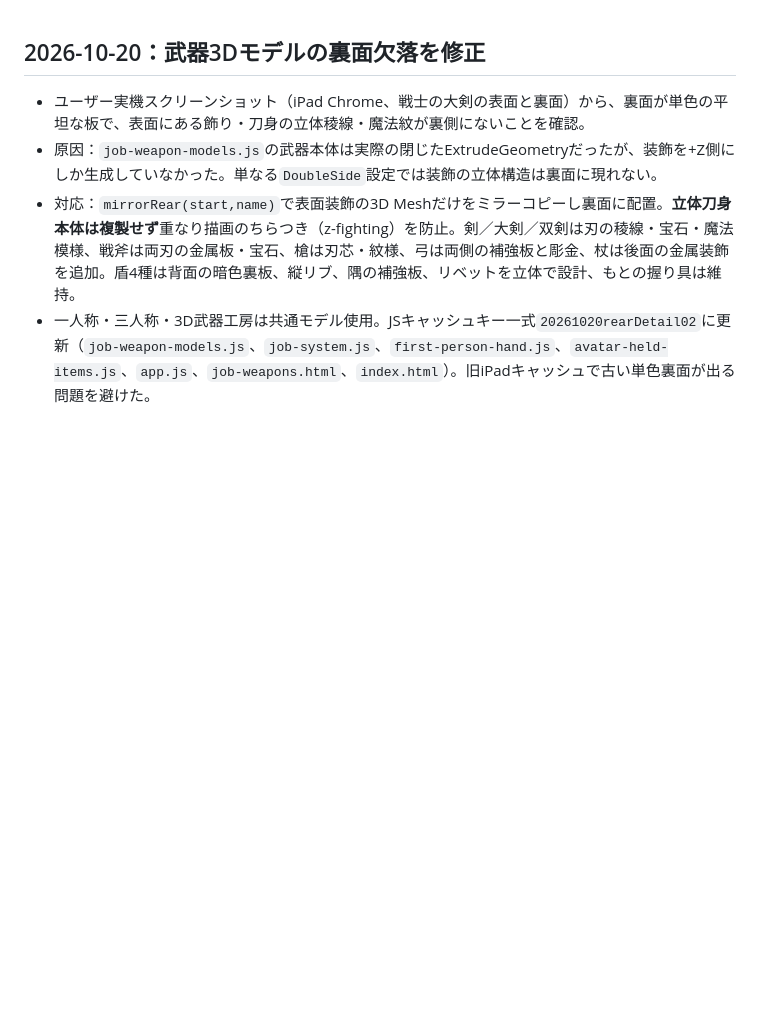
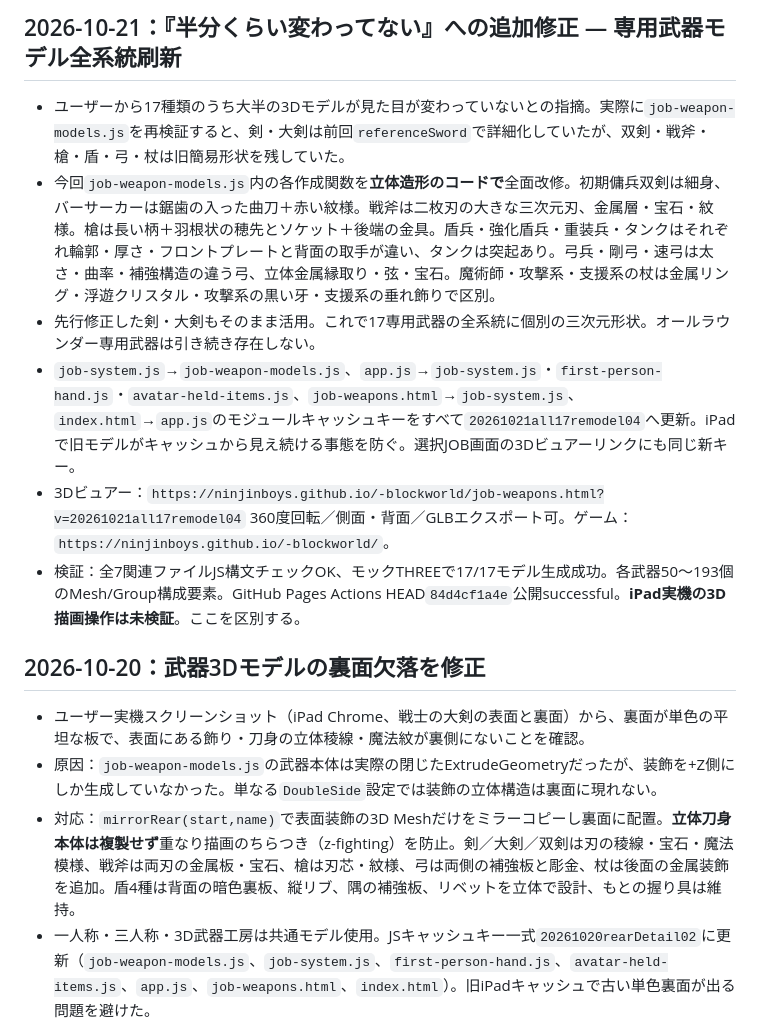
Before and after one commit to ninjinboys/-blockworld, a Markdown page: PROJECT_HANDOFF.md, the part around the change. GitHub-like rendering; blank space fills up the shorter version.

Commit message:
Document complete class weapon model redesign, cache fixes and 17-model geometry validation

```diff
--- a/PROJECT_HANDOFF.md
+++ b/PROJECT_HANDOFF.md
@@ -1,3 +1,12 @@
+## 2026-10-21：『半分くらい変わってない』への追加修正 — 専用武器モデル全系統刷新
+- ユーザーから17種類のうち大半の3Dモデルが見た目が変わっていないとの指摘。実際に`job-weapon-models.js`を再検証すると、剣・大剣は前回`referenceSword`で詳細化していたが、双剣・戦斧・槍・盾・弓・杖は旧簡易形状を残していた。
+- 今回`job-weapon-models.js`内の各作成関数を**立体造形のコードで**全面改修。初期傭兵双剣は細身、バーサーカーは鋸歯の入った曲刀＋赤い紋様。戦斧は二枚刃の大きな三次元刃、金属層・宝石・紋様。槍は長い柄＋羽根状の穂先とソケット＋後端の金具。盾兵・強化盾兵・重装兵・タンクはそれぞれ輪郭・厚さ・フロントプレートと背面の取手が違い、タンクは突起あり。弓兵・剛弓・速弓は太さ・曲率・補強構造の違う弓、立体金属縁取り・弦・宝石。魔術師・攻撃系・支援系の杖は金属リング・浮遊クリスタル・攻撃系の黒い牙・支援系の垂れ飾りで区別。
+- 先行修正した剣・大剣もそのまま活用。これで17専用武器の全系統に個別の三次元形状。オールラウンダー専用武器は引き続き存在しない。
+- `job-system.js`→`job-weapon-models.js`、`app.js`→`job-system.js`・`first-person-hand.js`・`avatar-held-items.js`、`job-weapons.html`→`job-system.js`、`index.html`→`app.js`のモジュールキャッシュキーをすべて`20261021all17remodel04`へ更新。iPadで旧モデルがキャッシュから見え続ける事態を防ぐ。選択JOB画面の3Dビュアーリンクにも同じ新キー。
+- 3Dビュアー：`https://ninjinboys.github.io/-blockworld/job-weapons.html?v=20261021all17remodel04` 360度回転／側面・背面／GLBエクスポート可。ゲーム：`https://ninjinboys.github.io/-blockworld/`。
+- 検証：全7関連ファイルJS構文チェックOK、モックTHREEで17/17モデル生成成功。各武器50〜193個のMesh/Group構成要素。GitHub Pages Actions HEAD`84d4cf1a4e`公開successful。**iPad実機の3D描画操作は未検証**。ここを区別する。
+
+
 ## 2026-10-20：武器3Dモデルの裏面欠落を修正
 - ユーザー実機スクリーンショット（iPad Chrome、戦士の大剣の表面と裏面）から、裏面が単色の平坦な板で、表面にある飾り・刀身の立体稜線・魔法紋が裏側にないことを確認。
 - 原因：`job-weapon-models.js`の武器本体は実際の閉じたExtrudeGeometryだったが、装飾を+Z側にしか生成していなかった。単なる`DoubleSide`設定では装飾の立体構造は裏面に現れない。
```
